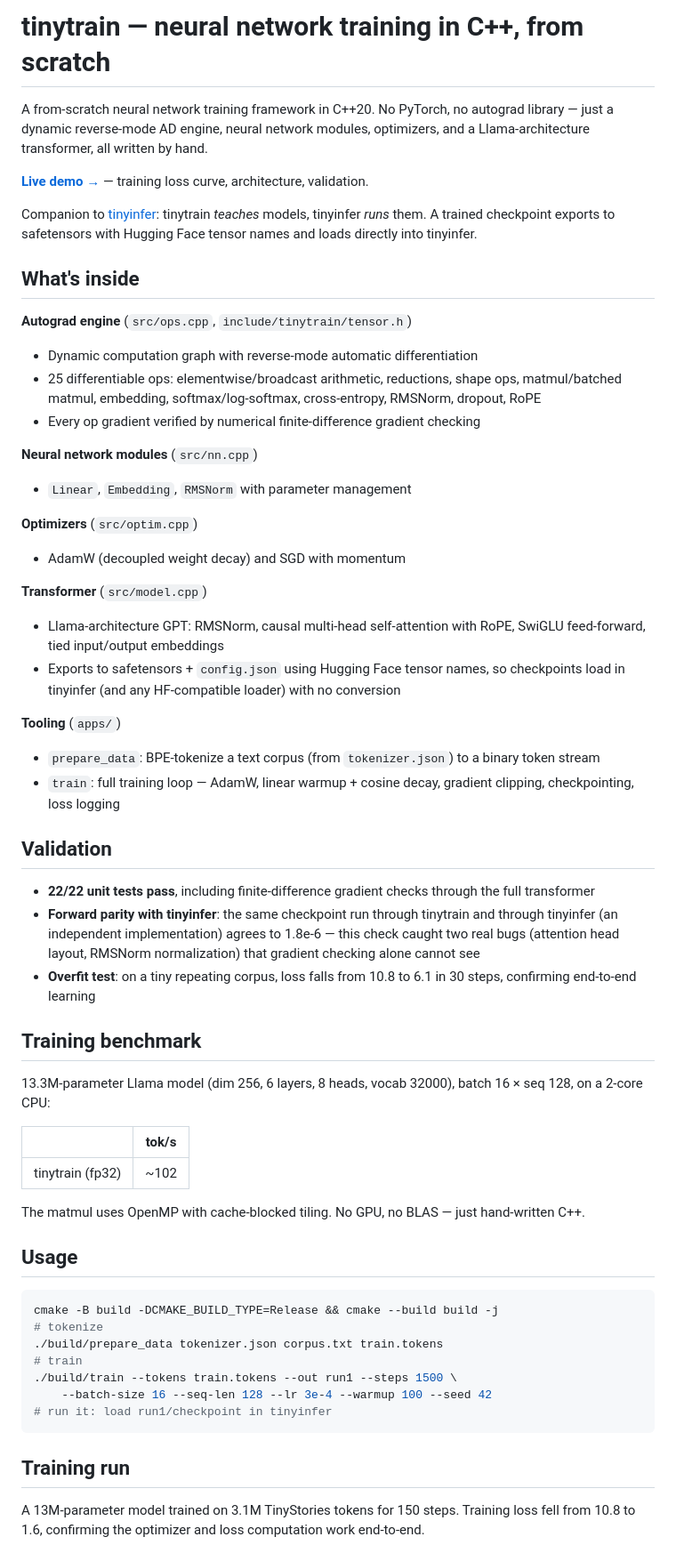
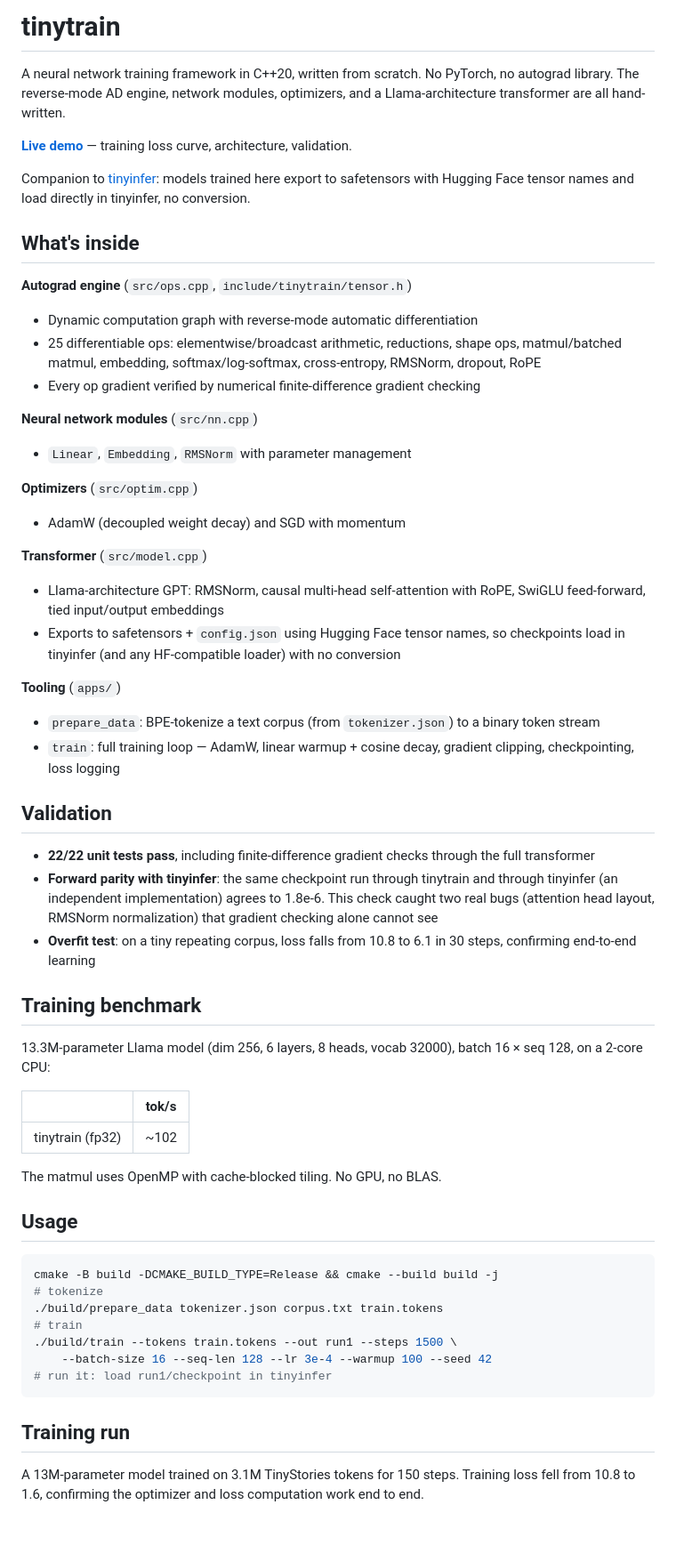
Before and after one commit to seampm/tinytrain, a Markdown page: README.md, the part around one of its changes. Shown at 89% size. GitHub-like rendering; blank space fills up the shorter version.

Commit message:
Tighten README: plainer tone, same facts and numbers

```diff
--- a/README.md
+++ b/README.md
@@ -1,22 +1,16 @@
-# tinytrain — neural network training in C++, from scratch
+# tinytrain
 
-A from-scratch neural network training framework in C++20. No PyTorch, no
-autograd library — just a dynamic reverse-mode AD engine, neural network
-modules, optimizers, and a Llama-architecture transformer, all written by hand.
+A neural network training framework in C++20, written from scratch. No PyTorch, no autograd library. The reverse-mode AD engine, network modules, optimizers, and a Llama-architecture transformer are all hand-written.
 
-**[Live demo →](https://seampm.github.io/tinytrain/)** — training loss curve, architecture, validation.
+**[Live demo](https://seampm.github.io/tinytrain/)** — training loss curve, architecture, validation.
 
-Companion to [tinyinfer](https://github.com/seampm/tinyinfer): tinytrain
-*teaches* models, tinyinfer *runs* them. A trained checkpoint exports to
-safetensors with Hugging Face tensor names and loads directly into tinyinfer.
+Companion to [tinyinfer](https://github.com/seampm/tinyinfer): models trained here export to safetensors with Hugging Face tensor names and load directly in tinyinfer, no conversion.
 
 ## What's inside
 
 **Autograd engine** (`src/ops.cpp`, `include/tinytrain/tensor.h`)
 - Dynamic computation graph with reverse-mode automatic differentiation
-- 25 differentiable ops: elementwise/broadcast arithmetic, reductions, shape
-  ops, matmul/batched matmul, embedding, softmax/log-softmax, cross-entropy,
-  RMSNorm, dropout, RoPE
+- 25 differentiable ops: elementwise/broadcast arithmetic, reductions, shape ops, matmul/batched matmul, embedding, softmax/log-softmax, cross-entropy, RMSNorm, dropout, RoPE
 - Every op gradient verified by numerical finite-difference gradient checking
 
 **Neural network modules** (`src/nn.cpp`)
@@ -26,39 +20,28 @@ safetensors with Hugging Face tensor names and loads directly into tinyinfer.
 - AdamW (decoupled weight decay) and SGD with momentum
 
 **Transformer** (`src/model.cpp`)
-- Llama-architecture GPT: RMSNorm, causal multi-head self-attention with RoPE,
-  SwiGLU feed-forward, tied input/output embeddings
-- Exports to safetensors + `config.json` using Hugging Face tensor names, so
-  checkpoints load in tinyinfer (and any HF-compatible loader) with no conversion
+- Llama-architecture GPT: RMSNorm, causal multi-head self-attention with RoPE, SwiGLU feed-forward, tied input/output embeddings
+- Exports to safetensors + `config.json` using Hugging Face tensor names, so checkpoints load in tinyinfer (and any HF-compatible loader) with no conversion
 
 **Tooling** (`apps/`)
-- `prepare_data`: BPE-tokenize a text corpus (from `tokenizer.json`) to a binary
-  token stream
-- `train`: full training loop — AdamW, linear warmup + cosine decay, gradient
-  clipping, checkpointing, loss logging
+- `prepare_data`: BPE-tokenize a text corpus (from `tokenizer.json`) to a binary token stream
+- `train`: full training loop — AdamW, linear warmup + cosine decay, gradient clipping, checkpointing, loss logging
 
 ## Validation
 
-- **22/22 unit tests pass**, including finite-difference gradient checks through
-  the full transformer
-- **Forward parity with tinyinfer**: the same checkpoint run through tinytrain
-  and through tinyinfer (an independent implementation) agrees to 1.8e-6 —
-  this check caught two real bugs (attention head layout, RMSNorm
-  normalization) that gradient checking alone cannot see
-- **Overfit test**: on a tiny repeating corpus, loss falls from 10.8 to 6.1 in
-  30 steps, confirming end-to-end learning
+- **22/22 unit tests pass**, including finite-difference gradient checks through the full transformer
+- **Forward parity with tinyinfer**: the same checkpoint run through tinytrain and through tinyinfer (an independent implementation) agrees to 1.8e-6. This check caught two real bugs (attention head layout, RMSNorm normalization) that gradient checking alone cannot see
+- **Overfit test**: on a tiny repeating corpus, loss falls from 10.8 to 6.1 in 30 steps, confirming end-to-end learning
 
 ## Training benchmark
 
-13.3M-parameter Llama model (dim 256, 6 layers, 8 heads, vocab 32000),
-batch 16 × seq 128, on a 2-core CPU:
+13.3M-parameter Llama model (dim 256, 6 layers, 8 heads, vocab 32000), batch 16 × seq 128, on a 2-core CPU:
 
 | | tok/s |
 |---|---|
 | tinytrain (fp32) | ~102 |
 
-The matmul uses OpenMP with cache-blocked tiling. No GPU, no BLAS — just
-hand-written C++.
+The matmul uses OpenMP with cache-blocked tiling. No GPU, no BLAS.
 
 ## Usage
 
@@ -74,9 +57,7 @@ cmake -B build -DCMAKE_BUILD_TYPE=Release && cmake --build build -j
 
 ## Training run
 
-A 13M-parameter model trained on 3.1M TinyStories tokens for 150 steps.
-Training loss fell from 10.8 to 1.6, confirming the optimizer and loss
-computation work end-to-end.
+A 13M-parameter model trained on 3.1M TinyStories tokens for 150 steps. Training loss fell from 10.8 to 1.6, confirming the optimizer and loss computation work end to end.
 
 ![Training loss](docs/assets/training.gif)
 
```
Also changed, not shown: other parts of README.md (+2 -4 lines).
